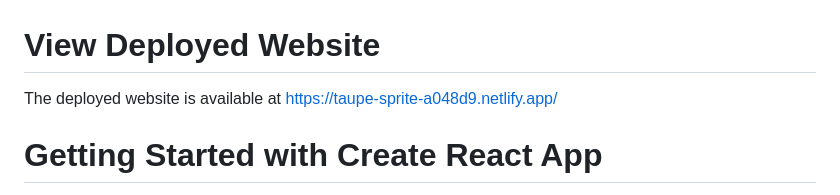
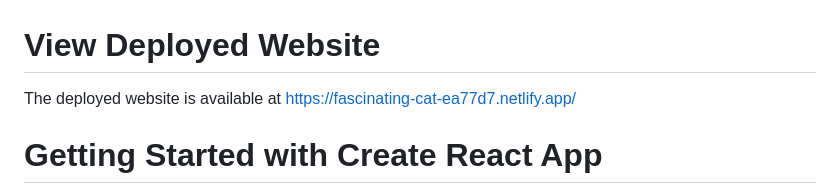
Before and after one commit to harshitabhatia26/TV-show-list, a Markdown page: README.md, the part around the change. GitHub-like rendering.

```diff
--- a/README.md
+++ b/README.md
@@ -1,5 +1,5 @@
 # View Deployed Website
-The deployed website is available at https://taupe-sprite-a048d9.netlify.app/
+The deployed website is available at https://fascinating-cat-ea77d7.netlify.app/
 
 # Getting Started with Create React App
 
```
